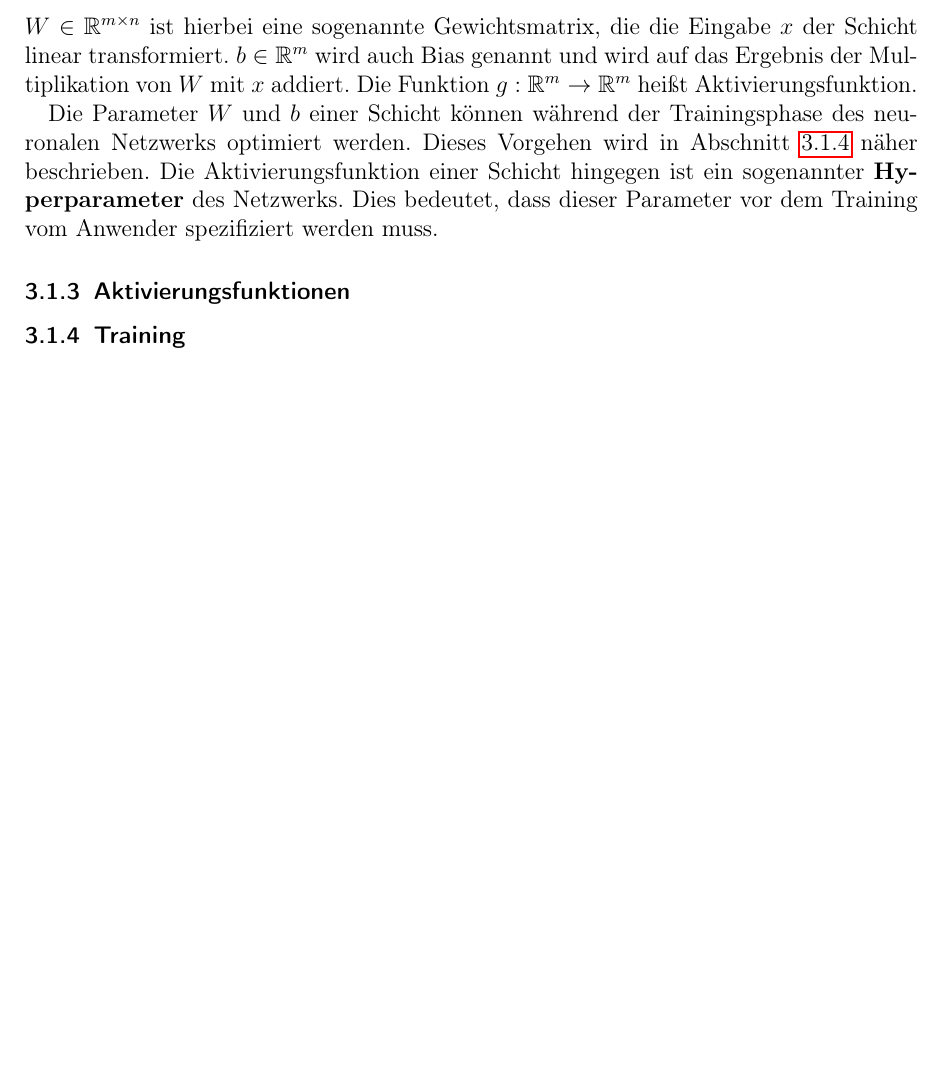
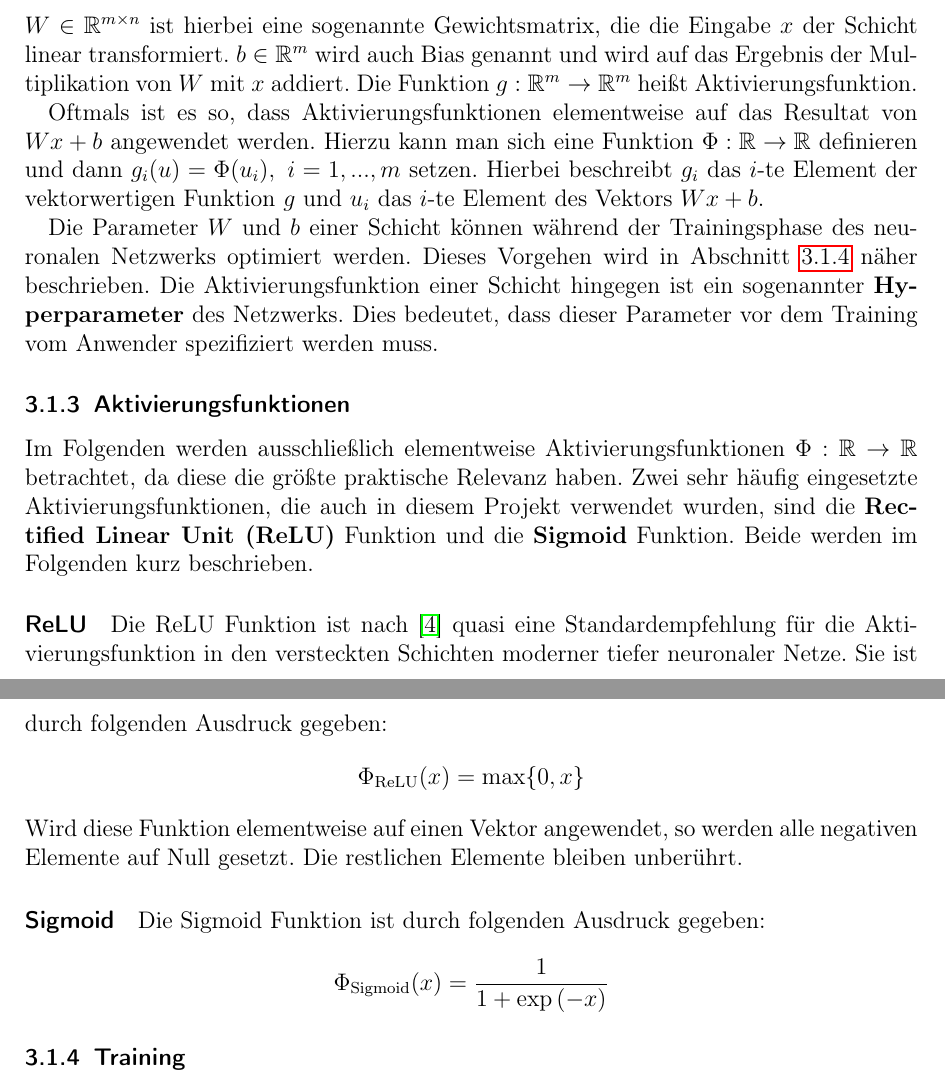
Before and after one commit to chr-peters/fallstudien_2_berichte, a LaTeX document (license_plate_recognition/bericht_projekt_2_christian_peters.tex, which reads license_plate_recognition/abschnitte/grundlagen.tex): part of page 5 of 6 before the commit and two parts of pages 5 and 6 of 7 after it, the two joined at a grey line, cut so that both start at the same text, the shorter picture padded with empty space. Compiled offline with pdfLaTeX.

Commit message:
started writing on activation functions

```diff
--- a/license_plate_recognition/abschnitte/grundlagen.tex
+++ b/license_plate_recognition/abschnitte/grundlagen.tex
@@ -79,6 +87,13 @@ Multiplikation von $W$ mit $x$ addiert.
 Die Funktion $g: \mathbb{R}^m \rightarrow \mathbb{R}^m$ hei{\ss}t
 Aktivierungsfunktion.
 
+Oftmals ist es so, dass Aktivierungsfunktionen elementweise auf das
+Resultat von $Wx + b$ angewendet werden. Hierzu kann man sich eine
+Funktion $\Phi: \mathbb{R} \rightarrow \mathbb{R}$ definieren und dann
+$g_i(u) = \Phi(u_i), \  i=1,...,m$ setzen. Hierbei beschreibt $g_i$
+das $i$-te Element der vektorwertigen Funktion $g$ und $u_i$ das $i$-te
+Element des Vektors $Wx + b$.
+
 Die Parameter $W$ und $b$ einer Schicht k\"onnen w\"ahrend der Trainingsphase
 des neuronalen Netzwerks optimiert werden. Dieses Vorgehen wird in
 Abschnitt~\ref{sec:training} n\"aher beschrieben.
@@ -88,6 +103,31 @@ Parameter vor dem Training vom Anwender spezifiziert werden muss.
 
 \subsubsection{Aktivierungsfunktionen}
 
+Im Folgenden werden ausschlie{\ss}lich elementweise Aktivierungsfunktionen
+$\Phi: \mathbb{R} \rightarrow \mathbb{R}$ betrachtet,
+da diese die gr\"o{\ss}te praktische Relevanz haben.
+Zwei sehr h\"aufig eingesetzte Aktivierungsfunktionen, die auch in diesem
+Projekt verwendet wurden, sind die \textbf{Rectified Linear Unit (ReLU)}
+Funktion und die \textbf{Sigmoid} Funktion.
+Beide werden im Folgenden kurz beschrieben.
+
+\paragraph{ReLU}
+
+Die ReLU Funktion ist nach~\cite{Goodfellow-et-al-2016} quasi eine
+Standardempfehlung f\"ur die Aktivierungsfunktion in den
+versteckten Schichten moderner tiefer neuronaler Netze.
+Sie ist durch folgenden Ausdruck gegeben:
+\begin{equation*}
+    \Phi_\text{ReLU}(x) = \max \{ 0, x \}
+\end{equation*}
+Wird diese Funktion elementweise auf einen Vektor angewendet, so werden
+alle negativen Elemente auf Null gesetzt. Die restlichen Elemente bleiben
+unber\"uhrt.
+
+\paragraph{Sigmoid} Die Sigmoid Funktion ist durch folgenden Ausdruck gegeben:
+\begin{equation*}
+    \Phi_\text{Sigmoid}(x) = \frac{1}{1 + \exp{(-x)}}
+\end{equation*}
 
 \subsubsection{Training}
 \label{sec:training}
```
Also changed, not shown: license_plate_recognition/bericht_projekt_2_christian_peters.pdf, license_plate_recognition/abschnitte/grundlagen.tex (10 more changed lines).
